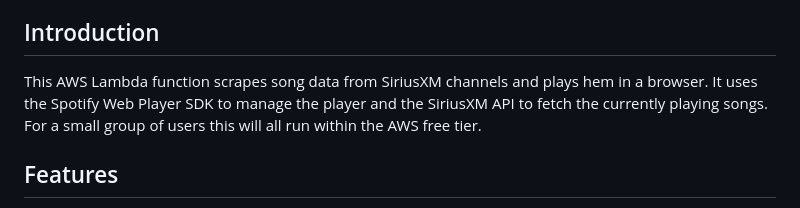
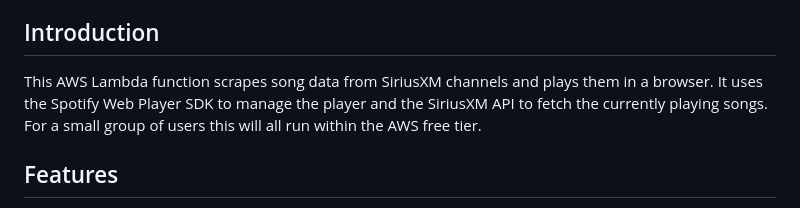
Before and after one commit to macoirc/dont-call-me-shirley, a Markdown page: README.md, the part around the change. Drawn GitHub-style.

```diff
--- a/README.md
+++ b/README.md
@@ -17,7 +17,7 @@ Assistance with making the documentation better is welcomed!
 
 ## Introduction
 
-This AWS Lambda function scrapes song data from SiriusXM channels and plays hem in a browser. It uses the Spotify Web Player SDK to manage the player and the SiriusXM API to fetch the currently playing songs.
+This AWS Lambda function scrapes song data from SiriusXM channels and plays them in a browser. It uses the Spotify Web Player SDK to manage the player and the SiriusXM API to fetch the currently playing songs.
 For a small group of users this will all run within the AWS free tier.
 
 ## Features
```
